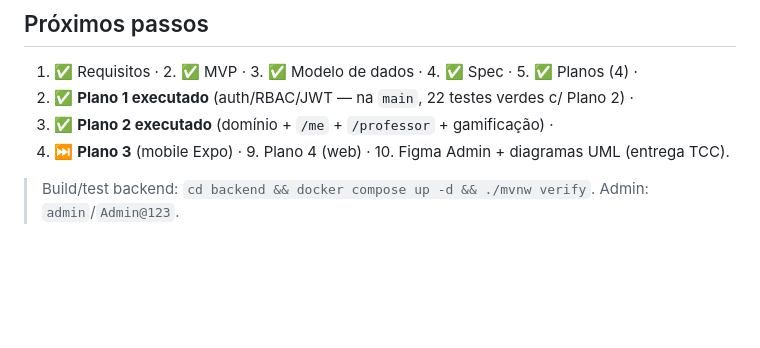
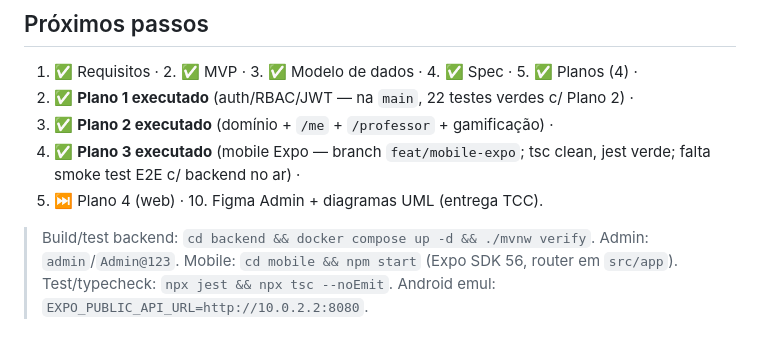
Before and after one commit to AndersonTessaro/tcc, a Markdown page: CLAUDE.md, the part around the change. Drawn GitHub-style; blank space fills up the shorter version.

Commit message:
docs: mark Plan 3 executed (mobile Expo)

```diff
--- a/CLAUDE.md
+++ b/CLAUDE.md
@@ -221,6 +221,9 @@ Os planos foram escritos com premissas Spring Boot 3. Diferenças reais do Boot
 1. ✅ Requisitos · 2. ✅ MVP · 3. ✅ Modelo de dados · 4. ✅ Spec · 5. ✅ Planos (4) ·
 6. ✅ **Plano 1 executado** (auth/RBAC/JWT — na `main`, 22 testes verdes c/ Plano 2) ·
 7. ✅ **Plano 2 executado** (domínio + `/me` + `/professor` + gamificação) ·
-8. ⏭️ **Plano 3** (mobile Expo) · 9. Plano 4 (web) · 10. Figma Admin + diagramas UML (entrega TCC).
+8. ✅ **Plano 3 executado** (mobile Expo — branch `feat/mobile-expo`; tsc clean, jest verde; falta smoke test E2E c/ backend no ar) ·
+9. ⏭️ Plano 4 (web) · 10. Figma Admin + diagramas UML (entrega TCC).
 
 > Build/test backend: `cd backend && docker compose up -d && ./mvnw verify`. Admin: `admin`/`Admin@123`.
+> Mobile: `cd mobile && npm start` (Expo SDK 56, router em `src/app`). Test/typecheck: `npx jest && npx tsc --noEmit`.
+> Android emul: `EXPO_PUBLIC_API_URL=http://10.0.2.2:8080`.
```
